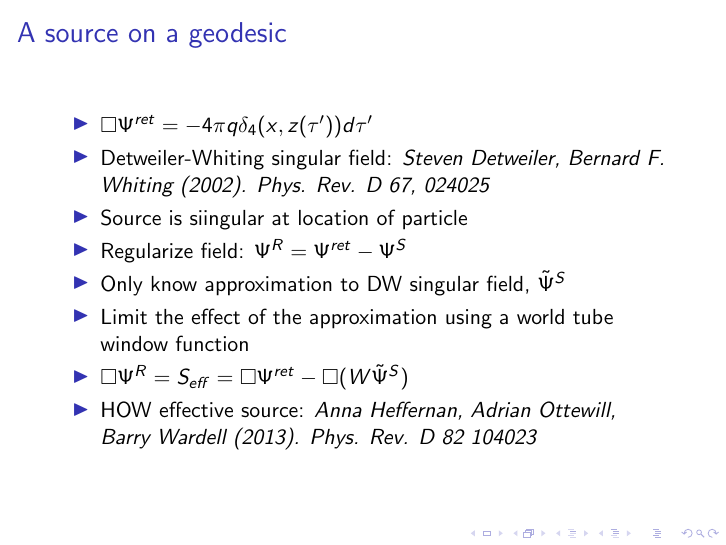
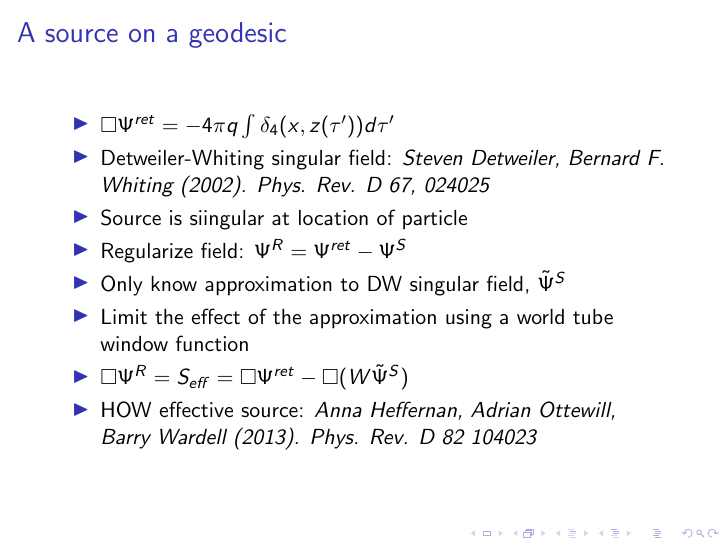
Before and after one commit to sdorsher/NumericalRelativityMastersExam, LaTeX slides (generalexamslidesfinal.tex): page 14 of 29. Compiled offline with pdfLaTeX.

Commit message:
corrected new typo oops

```diff
--- a/generalexamslidesfinal.tex
+++ b/generalexamslidesfinal.tex
@@ -187,7 +187,7 @@
 \begin{frame}
   \frametitle{A source on a geodesic}
   \begin{itemize}
-    \item$\Box\Psi^{ret}=-4\pi q\delta_4(x,z(\tau^\prime))d\tau^\prime$
+    \item$\Box\Psi^{ret}=-4\pi q\int\delta_4(x,z(\tau^\prime))d\tau^\prime$
     \item Detweiler-Whiting singular field: {\em Steven Detweiler, Bernard F. Whiting (2002). Phys. Rev. D 67, 024025}
     \item Source is siingular at location of particle
     \item Regularize field: $\Psi^R=\Psi^{ret}-\Psi^S$
```
Also changed, not shown: generalexamslidesfinal.pdf.
